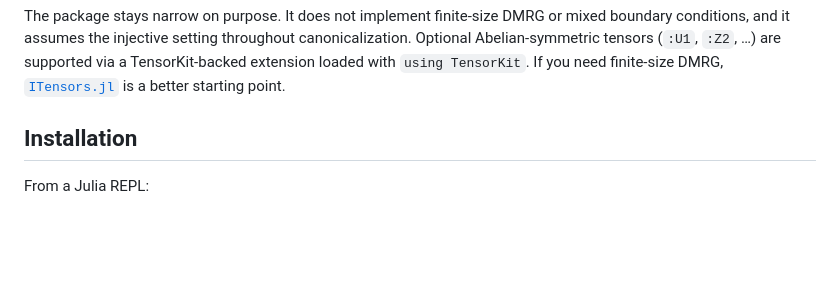
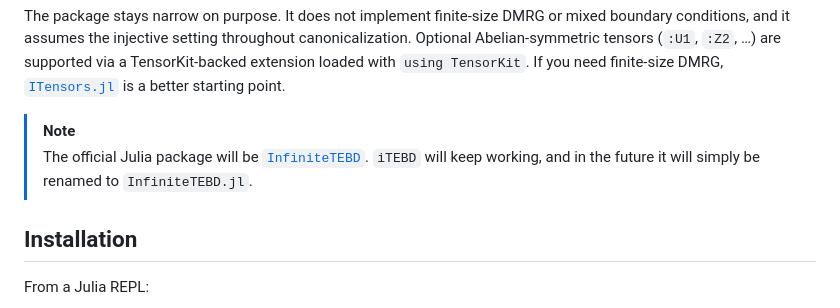
Before and after one commit to jayren3996/iTEBD.jl, a Markdown page: README.md, the part around the change. Drawn GitHub-style; blank space fills up the shorter version.

Commit message:
docs: note upcoming InfiniteTEBD package rename in README
Point readers to the official InfiniteTEBD.jl package. iTEBD keeps working and will later be renamed to InfiniteTEBD.jl.

Co-Authored-By: Claude Opus 4.8 (1M context) <noreply@anthropic.com>

```diff
--- a/README.md
+++ b/README.md
@@ -19,6 +19,9 @@
 `iTEBD.jl` targets the thermodynamic limit directly. Instead of running on a long finite chain, you specify a periodic unit cell and the package works with the resulting infinite matrix-product state. That makes it a natural fit when the quantity of interest (entanglement structure, bulk energy density, scar trajectories) is defined per unit cell rather than for a particular system size.
 
 The package stays narrow on purpose. It does not implement finite-size DMRG or mixed boundary conditions, and it assumes the injective setting throughout canonicalization. Optional Abelian-symmetric tensors (`:U1`, `:Z2`, …) are supported via a TensorKit-backed extension loaded with `using TensorKit`. If you need finite-size DMRG, [`ITensors.jl`](https://github.com/ITensor/ITensors.jl) is a better starting point.
+
+> [!NOTE]
+> The official Julia package will be [`InfiniteTEBD`](https://github.com/jayren3996/InfiniteTEBD.jl). `iTEBD` will keep working, and in the future it will simply be renamed to `InfiniteTEBD.jl`.
 
 ## Installation
 
```
